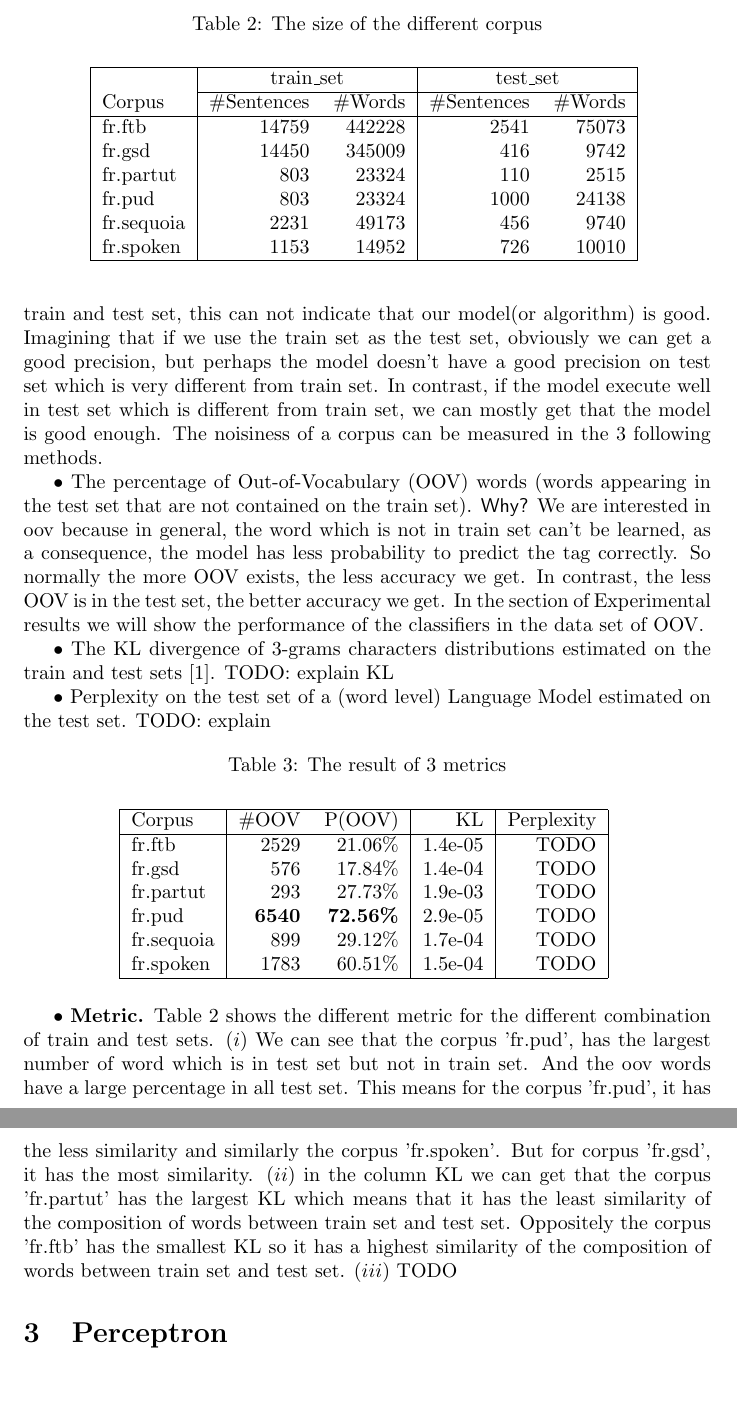
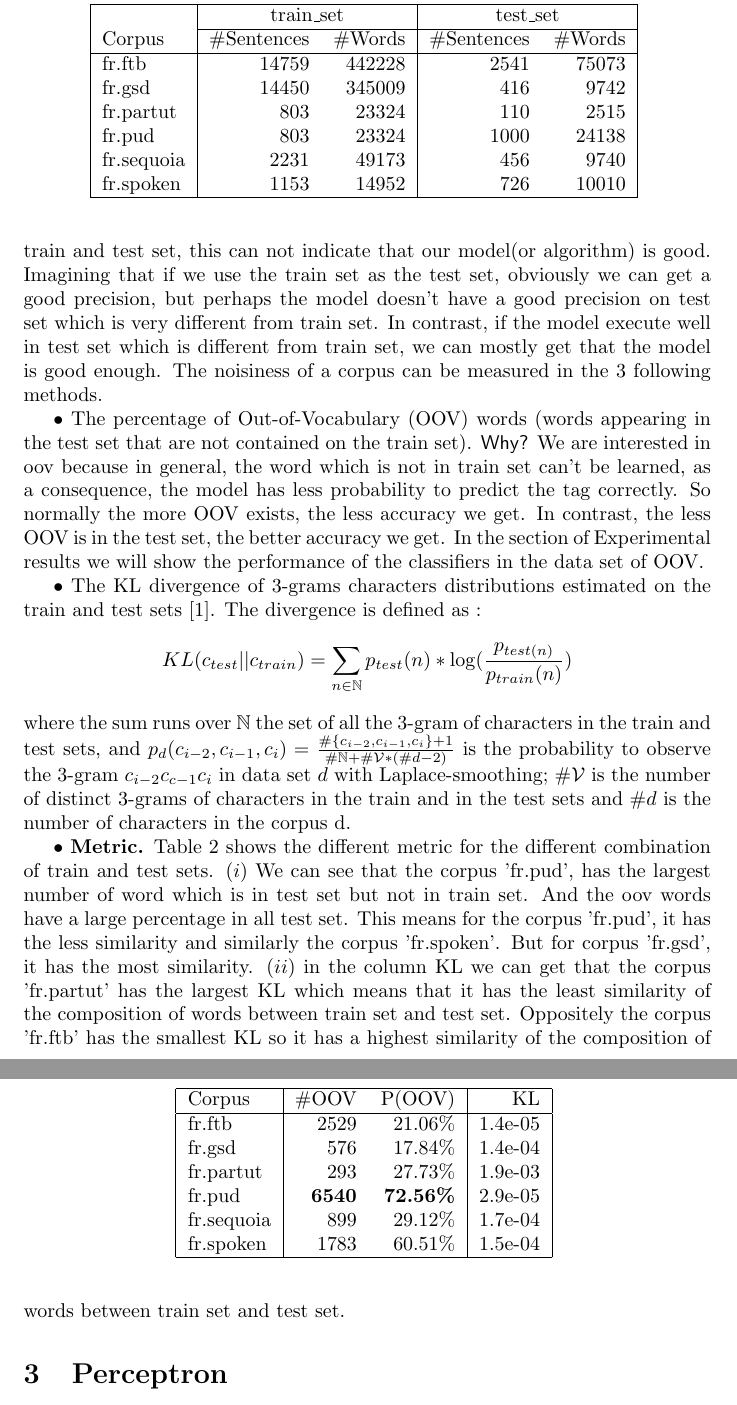
Before and after one commit to TryFire/MultiClassPerceptron, a LaTeX paper (report/ml_report.tex): two parts of pages 3 and 4 of 10, joined at a grey line, cut at the place of the change. Compiled offline with pdfLaTeX.

Commit message:
fix TODO

```diff
--- a/report/ml_report.tex
+++ b/report/ml_report.tex
@@ -21,6 +21,7 @@
 \def\KK{{\mathcal{K}}}
 \def\MM{{\mathcal{M}}}
 \def\YY{{\mathcal{Y}}}
+\def\VV{{\mathcal{V}}}
 
 \newtheorem{mydef}{Definition}
 % \newtheorem{theorem}{Theorem}
@@ -108,31 +109,32 @@ In this subsection, we focus on the noisiness of a corpus (or the similarity bet
 $\bullet$ The percentage of Out-of-Vocabulary (OOV) words (words appearing in the test set that are not contained on the train set).
 \textsf{Why?} We are interested in oov because in general, the word which is not in train set can't be learned, as a consequence, the model has less probability to predict the tag correctly. So normally the more OOV exists, the less accuracy we get. In contrast, the less OOV is in the test set, the better accuracy we get. In the section of Experimental results we will show the performance of the classifiers in the data set of OOV.
 
-$\bullet$ The KL divergence of 3-grams characters distributions estimated on the train and test sets \cite{alonso2016noisy}. TODO: explain KL
+$\bullet$ The KL divergence of 3-grams characters distributions estimated on the train and test sets \cite{alonso2016noisy}. The divergence is defined as :
+$$KL(c_{test}||c_{train}) = \sum_{n \in \NN} p_{test}(n)*\log(\frac{p_{test(n)}}{p_{train}(n)})$$
+where the sum runs over $\NN$ the set of all the 3-gram of characters in the train and test sets, and $p_d(c_{i-2},c_{i-1},c_i) = \frac{\#\{c_{i-2},c_{i-1},c_{i}\} + 1}{\#\NN+\#\VV*(\#d-2)}$ is the probability to observe the 3-gram $c_{i-2}c_{c-1}c_{i}$ in data set $d$ with Laplace-smoothing; $\#\VV$ is the number of distinct 3-grams of characters in the train and in the test sets and $\#d$ is the number of characters in the corpus d.
 
-$\bullet$ Perplexity on the test set of a (word level) Language Model estimated on the test set. TODO: explain
 
 \begin{table}[h]
     \caption{The result of 3 metrics}
     \vspace{5pt}
     \centering
 
-\begin{tabular}{|l|rr|r|r|}
+\begin{tabular}{|l|rr|r|}
 \hline
-Corpus & \#OOV & P(OOV) & KL & Perplexity\\
+Corpus & \#OOV & P(OOV) & KL \\
 \hline
-fr.ftb     & 2529 & 21.06\% & 1.4e-05 & TODO \\
-fr.gsd     & 576 & 17.84\% & 1.4e-04  & TODO\\
-fr.partut  & 293   & 27.73\%  & 1.9e-03  & TODO\\
-fr.pud     & \textbf{6540}   & \textbf{72.56\%}  & 2.9e-05 & TODO\\
-fr.sequoia & 899  & 29.12\%  &  1.7e-04 & TODO\\
-fr.spoken  & 1783  & 60.51\%  & 1.5e-04  &TODO \\
+fr.ftb     & 2529 & 21.06\% & 1.4e-05 \\
+fr.gsd     & 576 & 17.84\% & 1.4e-04  \\
+fr.partut  & 293   & 27.73\%  & 1.9e-03  \\
+fr.pud     & \textbf{6540}   & \textbf{72.56\%}  & 2.9e-05\\
+fr.sequoia & 899  & 29.12\%  &  1.7e-04 \\
+fr.spoken  & 1783  & 60.51\%  & 1.5e-04  \\
 \hline
 \end{tabular}
 \label{table_matric}
 \end{table}
 
-$\bullet$ \textbf{Metric.} Table 2 shows the different metric for the different combination of train and test sets. $(i)$ We can see that the corpus 'fr.pud', has the largest number of word which is in test set but not in train set. And the oov words have a large percentage in all test set. This means for the corpus 'fr.pud', it has the less similarity and similarly the corpus 'fr.spoken'. But for corpus 'fr.gsd', it has the most similarity. $(ii)$ in the column KL we can get that the corpus 'fr.partut' has the largest KL which means that it has the least similarity of the composition of words between train set and test set. Oppositely the corpus 'fr.ftb' has the smallest KL so it has a highest similarity of the composition of words between train set and test set. $(iii)$ TODO
+$\bullet$ \textbf{Metric.} Table 2 shows the different metric for the different combination of train and test sets. $(i)$ We can see that the corpus 'fr.pud', has the largest number of word which is in test set but not in train set. And the oov words have a large percentage in all test set. This means for the corpus 'fr.pud', it has the less similarity and similarly the corpus 'fr.spoken'. But for corpus 'fr.gsd', it has the most similarity. $(ii)$ in the column KL we can get that the corpus 'fr.partut' has the largest KL which means that it has the least similarity of the composition of words between train set and test set. Oppositely the corpus 'fr.ftb' has the smallest KL so it has a highest similarity of the composition of words between train set and test set.
 
 
 
```
Also changed, not shown: report/ml_report.pdf, report/ml_report.tex (2 more changed lines).
